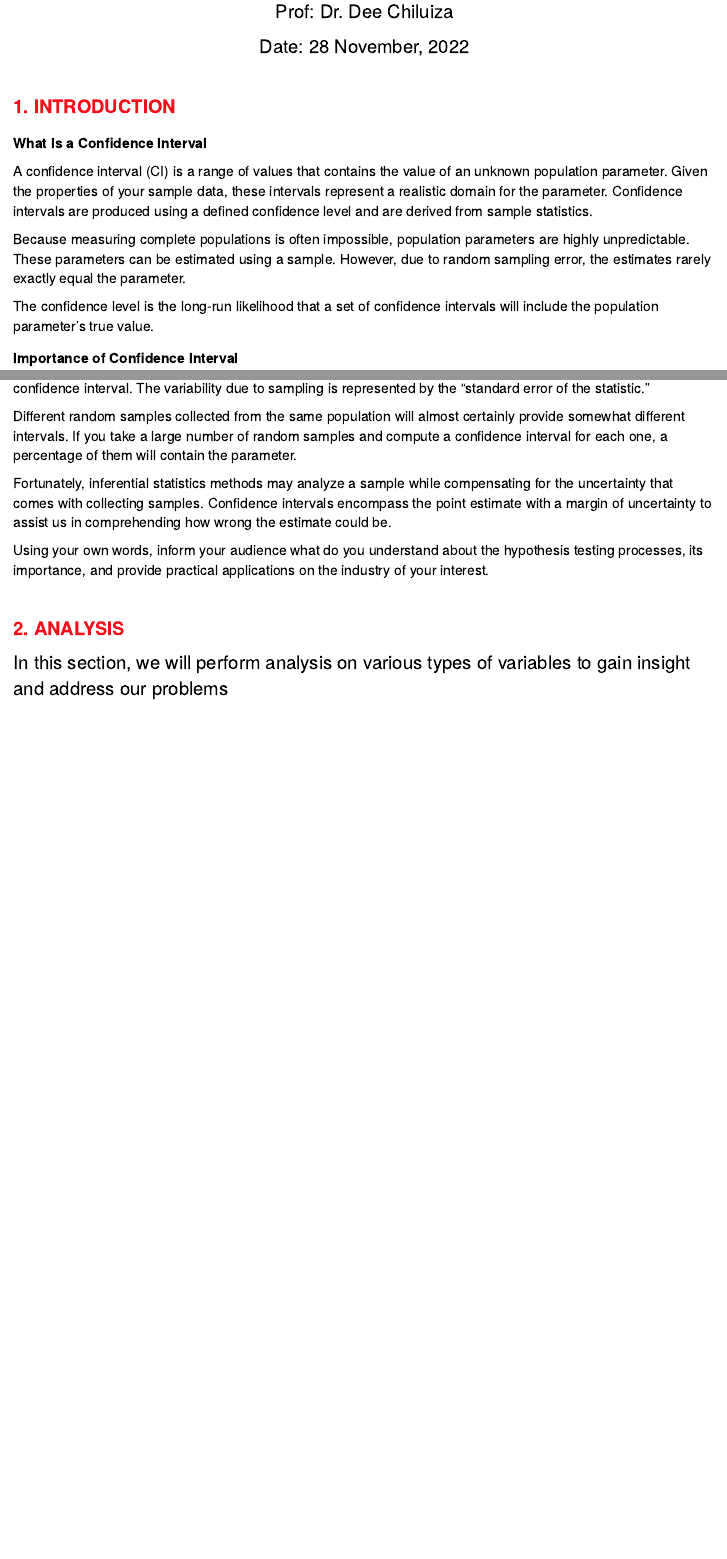
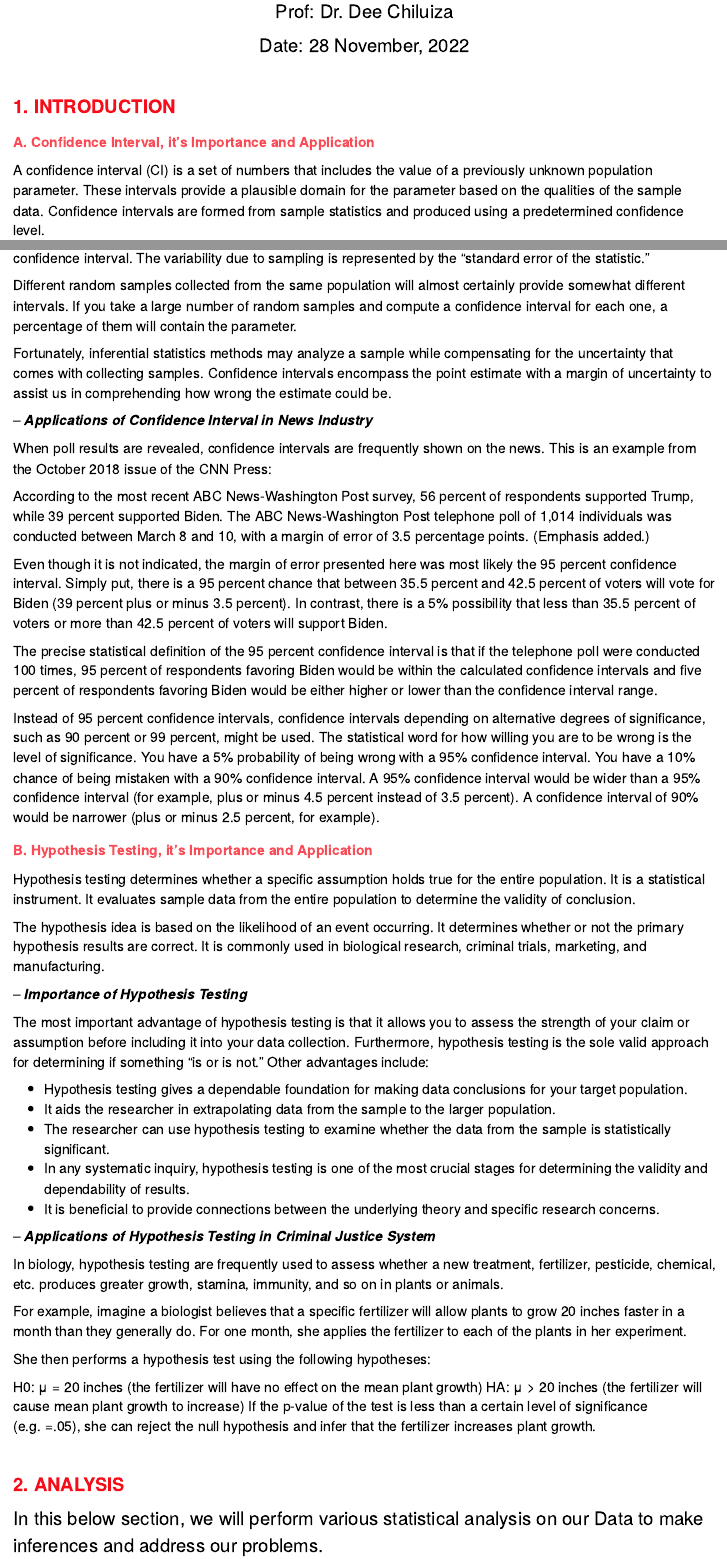
Before and after one commit to mraju01/R---Projects, an R Markdown document (Maheswar_M3Project.Rmd): the page in a window 1100 px wide, from 360 px down before the commit and from 310 px down after it, so that both start at the same text, and a second part further down, joined at a grey line. Rendered offline with R 4.5, knitr and Pandoc, with nearby package versions; some code elsewhere in the file could not run offline.

Commit message:
updated introduction

````diff
--- a/Maheswar_M3Project.Rmd
+++ b/Maheswar_M3Project.Rmd
@@ -37,18 +37,12 @@ Date:  `r format(Sys.time(), '%d %B, %Y')`
 </FONT>
 </BR></B>
 
+   <FONT SIZE = 4.75, COLOR ="#f94c56">
+   **A. Confidence Interval, it's Importance and Application**
+   </FONT>
+   <P>
 <FONT SIZE = 4.5>
-**What Is a Confidence Interval**
-<P>
-A confidence interval (CI) is a range of values that contains the value of an unknown population parameter. Given the properties of your sample data, these intervals represent a realistic domain for the parameter. Confidence intervals are produced using a defined confidence level and are derived from sample statistics.
-
-Because measuring complete populations is often impossible,
-population parameters are highly unpredictable.
-These parameters can be estimated using a sample.
-However, due to random sampling error, the estimates rarely exactly equal the parameter.
 
 
-The confidence level is the long-run likelihood that a set of confidence intervals will include the population parameter's true value.
+A confidence interval (CI) is a set of numbers that includes the value of a previously unknown population parameter. These intervals provide a plausible domain for the parameter based on the qualities of the sample data. Confidence intervals are formed from sample statistics and produced using a predetermined confidence level.
 
-**Importance of Confidence Interval**
-<P>
@@ -70,20 +70,66 @@ Fortunately, inferential statistics methods may analyze a sample while compensat
 that comes with collecting samples. Confidence intervals encompass the point estimate with a margin
 of uncertainty to assist us in comprehending how wrong the estimate could be.
 
+-- ***Applications of Confidence Interval in News Industry***
+
+When poll results are revealed, confidence intervals are frequently shown on the news. This is an example from the October 2018 issue of the CNN Press:
+
+According to the most recent ABC News-Washington Post survey, 56 percent of respondents supported Trump, while 39 percent supported Biden. The ABC News-Washington Post telephone poll of 1,014 individuals was conducted between March 8 and 10, with a margin of error of 3.5 percentage points. (Emphasis added.)
+
+Even though it is not indicated, the margin of error presented here was most likely the 95 percent confidence interval. Simply put, there is a 95 percent chance that between 35.5 percent and 42.5 percent of voters will vote for Biden (39 percent plus or minus 3.5 percent). In contrast, there is a 5% possibility that less than 35.5 percent of voters or more than 42.5 percent of voters will support Biden.
+
+The precise statistical definition of the 95 percent confidence interval is that if the telephone poll were conducted 100 times, 95 percent of respondents favoring Biden would be within the calculated confidence intervals and five percent of respondents favoring Biden would be either higher or lower than the confidence interval range.
+
+Instead of 95 percent confidence intervals, confidence intervals depending on alternative degrees of significance, such as 90 percent or 99 percent, might be used. The statistical word for how willing you are to be wrong is the level of significance. You have a 5% probability of being wrong with a 95% confidence interval.
+You have a 10% chance of being mistaken with a 90% confidence interval. A 95% confidence interval would be wider than a 95% confidence interval (for example, plus or minus 4.5 percent instead of 3.5 percent). A confidence interval of 90% would be narrower (plus or minus 2.5 percent, for example).
+
+</FONT>
+
+<FONT SIZE = 4.75, COLOR ="#f94c56">
+   **B. Hypothesis Testing, it's Importance and Application**
+   </FONT>
+   <P>
+<FONT SIZE = 4.5>
+
+Hypothesis testing determines whether a specific assumption holds true for the entire population. It is a statistical instrument. It evaluates sample data from the entire population to determine the validity of conclusion.
+
+The hypothesis idea is based on the likelihood of an event occurring. It determines whether or not the primary hypothesis results are correct. It is commonly used in biological research, criminal trials, marketing, and manufacturing.
+
+-- ***Importance of Hypothesis Testing***
+
+The most important advantage of hypothesis testing is that it allows you to assess the strength of your claim or assumption before including it into your data collection. Furthermore, hypothesis testing is the sole valid approach for determining if something "is or is not." Other advantages include:
+
+- Hypothesis testing gives a dependable foundation for making data conclusions for your target population.
+- It aids the researcher in extrapolating data from the sample to the larger population.
+- The researcher can use hypothesis testing to examine whether the data from the sample is statistically significant.
+- In any systematic inquiry, hypothesis testing is one of the most crucial stages for determining the validity and dependability of results.
+- It is beneficial to provide connections between the underlying theory and specific research concerns.
 
 
-Using your own words, inform your audience what do you understand about the hypothesis testing processes, its importance, and provide practical applications on the industry of your interest.
+-- ***Applications of Hypothesis Testing in Criminal Justice System***
+
+In biology, hypothesis testing are frequently used to assess whether a new treatment, fertilizer, pesticide, chemical, etc. produces greater growth, stamina, immunity, and so on in plants or animals.
+
+For example, imagine a biologist believes that a specific fertilizer will allow plants to grow 20 inches faster in a month than they generally do. For one month, she applies the fertilizer to each of the plants in her experiment.
+
+She then performs a hypothesis test using the following hypotheses:
+
+H0: μ = 20 inches (the fertilizer will have no effect on the mean plant growth)
+HA: μ > 20 inches (the fertilizer will cause mean plant growth to increase)
+If the p-value of the test is less than a certain level of significance (e.g. =.05), she can reject the null hypothesis and infer that the fertilizer increases plant growth.
 
 </FONT>
+
+
 <P>
 <BR> <B>
-<FONT SIZE = 5, COLOR ="#f70d1a">
-2. ANALYSIS
-</FONT>
+  <FONT SIZE = 5, COLOR ="#f70d1a">
+  2. ANALYSIS
+  </FONT>
 </BR></B>
 
 <P>
-In this section, we will perform analysis on various types of variables to gain insight and address our problems
+In this below section, we will perform various statistical analysis on our Data to make inferences and address our problems.
 
 ```{r message=FALSE, warning=FALSE}
 
````
Also changed, not shown: Maheswar_M3Project.html (added), Maheswar_M3Project.Rmd (28 more changed lines).
